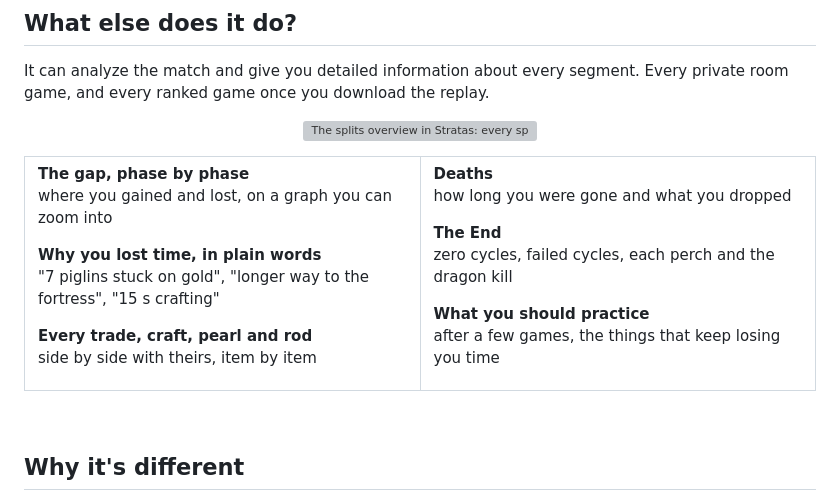
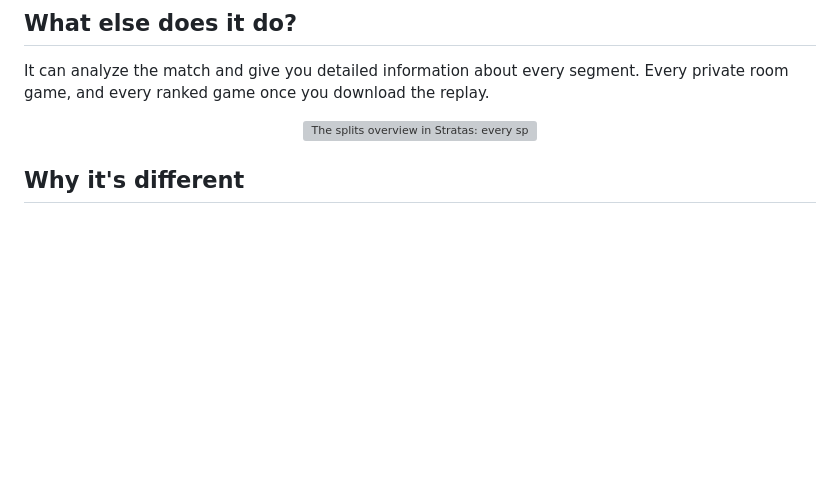
Before and after one commit to himetau/stratas, a Markdown page: README.md, the part around the change. GitHub-like rendering; blank space fills up the shorter version; grey boxes are pictures that could not be loaded.

Commit message:
Remove game analysis table from README
Removed detailed table about game analysis features from README.

```diff
--- a/README.md
+++ b/README.md
@@ -43,23 +43,6 @@ It finds a run from a player at the elo you picked, or from one player you type
 It can analyze the match and give you detailed information about every segment. Every private room game, and every ranked game once you download the replay.
 
 <p align="center"><img src="docs/readme/splits.png" width="100%" alt="The splits overview in Stratas: every split against Frieren, and where the time went in the stronghold"></p>
-
-<table>
-  <tr>
-    <td width="50%" valign="top">
-      <p><b>The gap, phase by phase</b><br>where you gained and lost, on a graph you can zoom into</p>
-      <p><b>Why you lost time, in plain words</b><br>"7 piglins stuck on gold", "longer way to the fortress", "15 s crafting"</p>
-      <p><b>Every trade, craft, pearl and rod</b><br>side by side with theirs, item by item</p>
-    </td>
-    <td width="50%" valign="top">
-      <p><b>Deaths </b><br>how long you were gone and what you dropped</p>
-      <p><b>The End</b><br>zero cycles, failed cycles, each perch and the dragon kill</p>
-      <p><b>What you should practice</b><br>after a few games, the things that keep losing you time</p>
-    </td>
-  </tr>
-</table>
-
-<br>
 
 ## Why it's different
 
```
